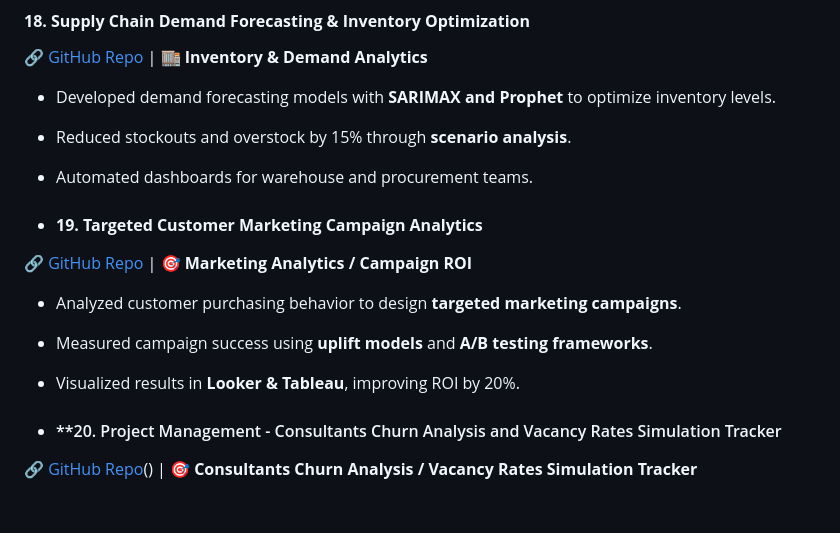
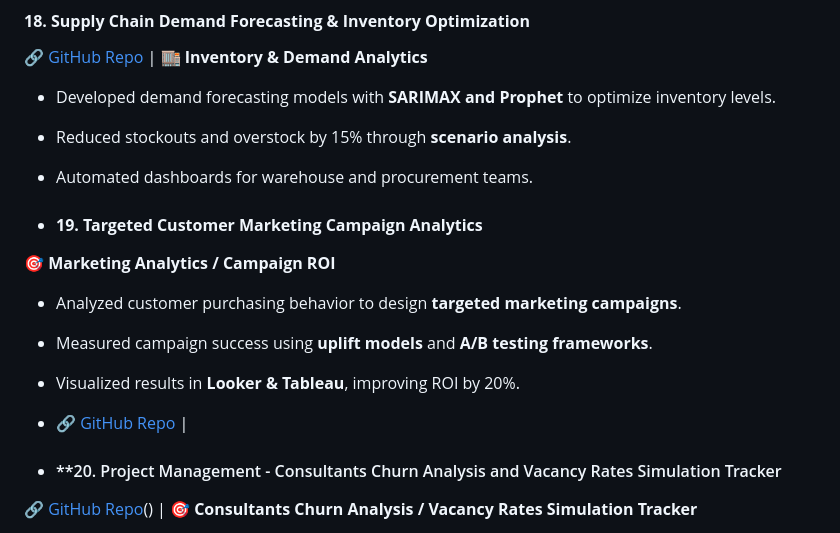
Before and after one commit to Xbox2020/Paul.Ighorue.github.io, a Markdown page: README.md, the part around one of its changes. GitHub-like rendering; blank space fills up the shorter version.

```diff
--- a/README.md
+++ b/README.md
@@ -436,10 +436,11 @@ Features Automated scans, vulnerability reports, remediation guides.
 - Automated dashboards for warehouse and procurement teams.
 
 - #### **19. Targeted Customer Marketing Campaign Analytics**
-🔗 [GitHub Repo](#) | 🎯 **Marketing Analytics / Campaign ROI**
+ 🎯 **Marketing Analytics / Campaign ROI**
 - Analyzed customer purchasing behavior to design **targeted marketing campaigns**.
 - Measured campaign success using **uplift models** and **A/B testing frameworks**.
 - Visualized results in **Looker & Tableau**, improving ROI by 20%.
+- 🔗 [GitHub Repo](#) |
 
 
 - #### **20. Project Management - Consultants Churn Analysis and Vacancy Rates Simulation Tracker
```
Also changed, not shown: other parts of README.md (+1 -3 lines).
